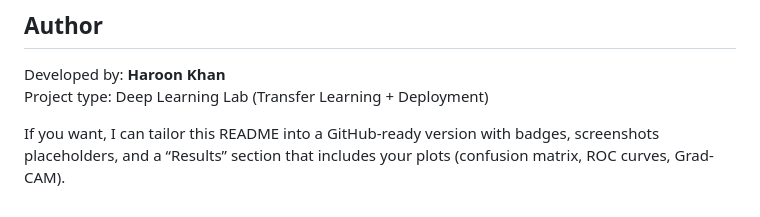
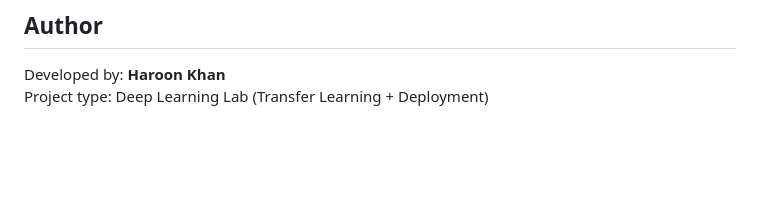
Before and after one commit to RealHaroon/Artificial-Intelligence-Labs, a Markdown page: Chest X-Ray Classifier COVID-19 Pneumonia & Normal Detection/readme.md, the part around the change. Rendered like a GitHub page; blank space fills up the shorter version.

```diff
--- a/Chest X-Ray Classifier COVID-19 Pneumonia & Normal Detection/readme.md
+++ b/Chest X-Ray Classifier COVID-19 Pneumonia & Normal Detection/readme.md
@@ -262,5 +262,3 @@ Form-data: file=@your_xray.png
 ## Author
 Developed by: **Haroon Khan**
 Project type: Deep Learning Lab (Transfer Learning + Deployment)
-
-If you want, I can tailor this README into a GitHub-ready version with badges, screenshots placeholders, and a “Results” section that includes your plots (confusion matrix, ROC curves, Grad-CAM).
```
